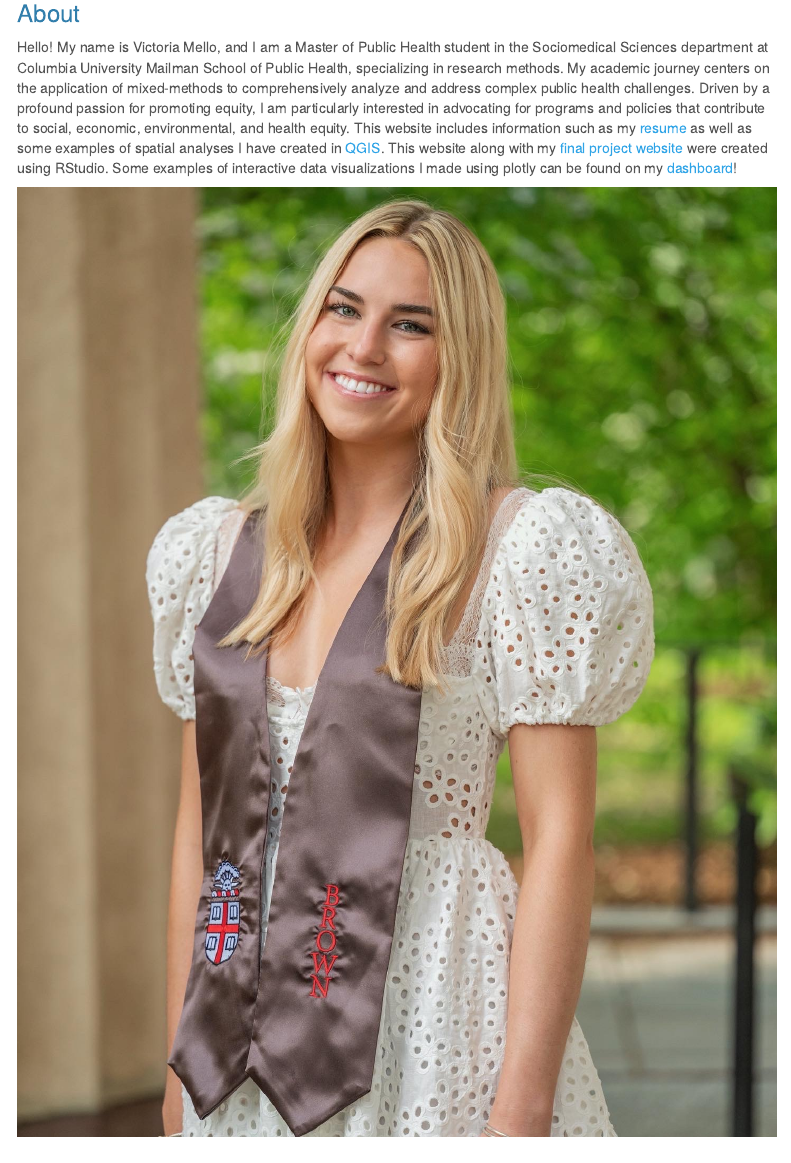
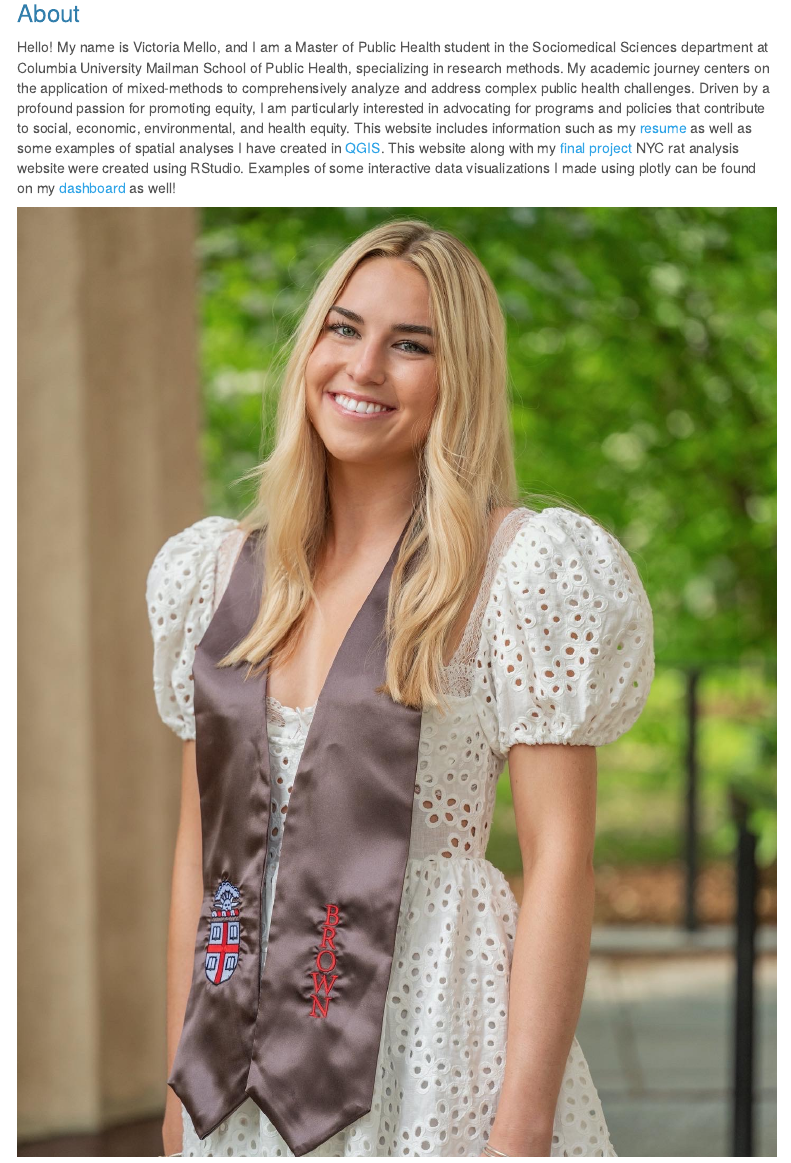
Before and after one commit to VictoriaMello1/Victoria-Mello.github.io, an R Markdown document (about.Rmd): the page in a window 1100 px wide, from 140 px down. The pictures show the output file about.html that the author committed with the source, opened offline; library style sheets and scripts come from the installed R packages; menus at the side of the page are left out.

Commit message:
tweaking bio pt 2

```diff
--- a/about.Rmd
+++ b/about.Rmd
@@ -7,6 +7,6 @@ output:
 ---
 
 ### About
-Hello! My name is Victoria Mello, and I am a Master of Public Health student in the Sociomedical Sciences department at Columbia University Mailman School of Public Health, specializing in research methods. My academic journey centers on the application of mixed-methods to comprehensively analyze and address complex public health challenges. Driven by a profound passion for promoting equity, I am particularly interested in advocating for programs and policies that contribute to social, economic, environmental, and health equity. This website includes information such as my [resume](resume.html) as well as some examples of spatial analyses I have created in [QGIS](QGIS.html). This website along with my [final project website](https://nn2477.github.io/p8105-fp-rats.github.io/index.html) were created using RStudio. Some examples of interactive data visualizations I made using plotly can be found on my [dashboard](dashboard.html)!
+Hello! My name is Victoria Mello, and I am a Master of Public Health student in the Sociomedical Sciences department at Columbia University Mailman School of Public Health, specializing in research methods. My academic journey centers on the application of mixed-methods to comprehensively analyze and address complex public health challenges. Driven by a profound passion for promoting equity, I am particularly interested in advocating for programs and policies that contribute to social, economic, environmental, and health equity. This website includes information such as my [resume](resume.html) as well as some examples of spatial analyses I have created in [QGIS](QGIS.html). This website along with my [final project](https://nn2477.github.io/p8105-fp-rats.github.io/index.html) NYC rat analysis website were created using RStudio. Examples of some interactive data visualizations I made using plotly can be found on my [dashboard](dashboard.html) as well!
 
 ![](images/gradpic.jpg)
```
Also changed, not shown: index.Rmd (+1 -1 lines), about.html, dashboard.html, index.html.
